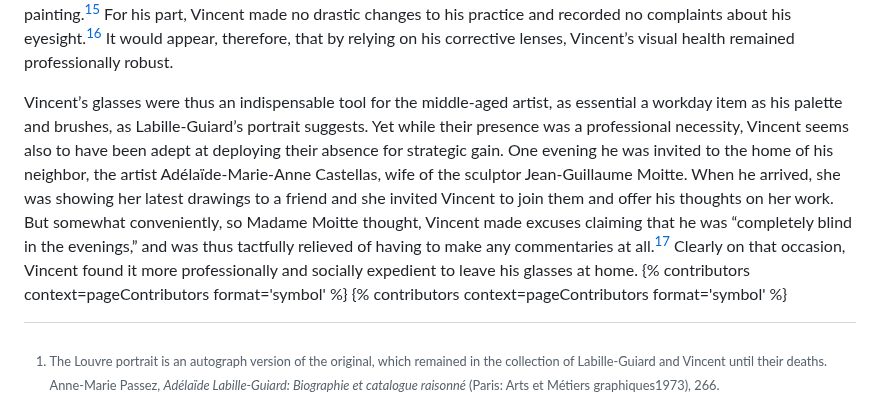
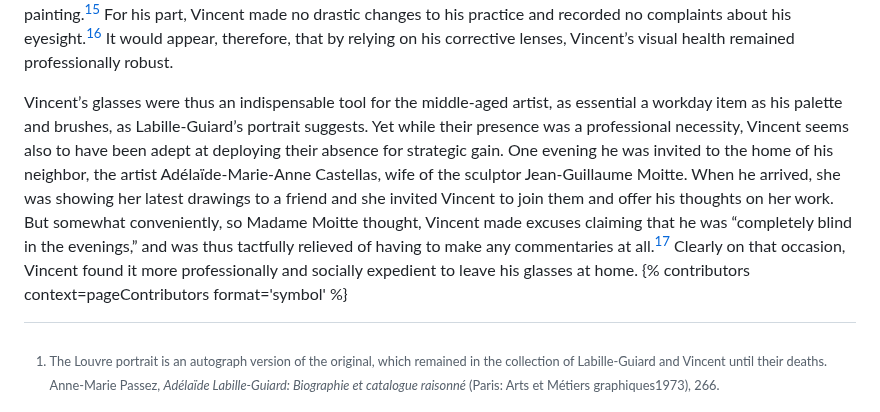
Before and after one commit to thegetty/artists-things, a Markdown page: content/things/glasses.md, the part around the change. GitHub-like rendering.

Commit message:
Remove duplicate contributor symbol

```diff
--- a/content/things/glasses.md
+++ b/content/things/glasses.md
@@ -38,7 +38,7 @@ When the inventory was taken of Vincent’s apartments in the Palais des Beaux-A
 
 For a history painter, distance vision was more important than it was for many other artists. While miniature painters and engravers worked in close proximity to both their subjects and their supports, history painters were often pushed back: looking at posed models across a room, studying spaces for settings, and forming compositions on large canvases. Among the Académie’s genres, perhaps only the landscapist required a longer gaze. In a period when painting was still necessarily an art of visual representation, failing eyesight was a dire affliction for a painter, threatening the ability to continue professional practice. For Chardin, visual impairment is commonly attributed as the cause of his shift from oils to pastels in his later years. Writing to the comte d’Angiviller only of his “infirmities,” Chardin did not blame his eyesight specifically, but clearly some aspect of his health forced him to alter his approach in order to keep on painting.[^15] For his part, Vincent made no drastic changes to his practice and recorded no complaints about his eyesight.[^16] It would appear, therefore, that by relying on his corrective lenses, Vincent’s visual health remained professionally robust.
 
-Vincent’s glasses were thus an indispensable tool for the middle-aged artist, as essential a workday item as his palette and brushes, as Labille-Guiard’s portrait suggests. Yet while their presence was a professional necessity, Vincent seems also to have been adept at deploying their absence for strategic gain. One evening he was invited to the home of his neighbor, the artist Adélaïde-Marie-Anne Castellas, wife of the sculptor Jean-Guillaume Moitte. When he arrived, she was showing her latest drawings to a friend and she invited Vincent to join them and offer his thoughts on her work. But somewhat conveniently, so Madame Moitte thought, Vincent made excuses claiming that he was “completely blind in the evenings,” and was thus tactfully relieved of having to make any commentaries at all.[^17] Clearly on that occasion, Vincent found it more professionally and socially expedient to leave his glasses at home. {% contributors context=pageContributors format='symbol' %} {% contributors context=pageContributors format='symbol' %}
+Vincent’s glasses were thus an indispensable tool for the middle-aged artist, as essential a workday item as his palette and brushes, as Labille-Guiard’s portrait suggests. Yet while their presence was a professional necessity, Vincent seems also to have been adept at deploying their absence for strategic gain. One evening he was invited to the home of his neighbor, the artist Adélaïde-Marie-Anne Castellas, wife of the sculptor Jean-Guillaume Moitte. When he arrived, she was showing her latest drawings to a friend and she invited Vincent to join them and offer his thoughts on her work. But somewhat conveniently, so Madame Moitte thought, Vincent made excuses claiming that he was “completely blind in the evenings,” and was thus tactfully relieved of having to make any commentaries at all.[^17] Clearly on that occasion, Vincent found it more professionally and socially expedient to leave his glasses at home. {% contributors context=pageContributors format='symbol' %}
 
 [^1]: The Louvre portrait is an autograph version of the original, which remained in the collection of Labille-Guiard and Vincent until their deaths. Anne-Marie Passez, *Adélaïde Labille-Guiard: Biographie et catalogue raisonné* (Paris: Arts et Métiers graphiques1973), 266.
 
```
